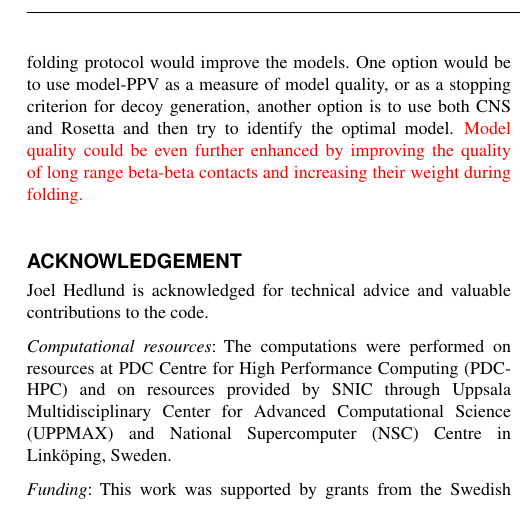
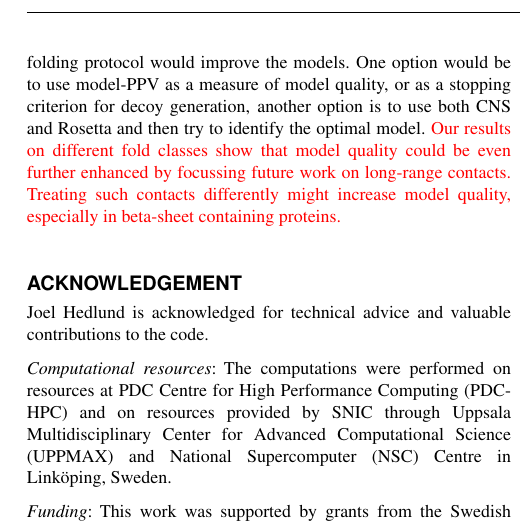
Before and after one commit to ElofssonLab/pcons-fold, a LaTeX paper (paper/pcons_fold.tex): part of one column of page 7 of 7, cut so that both start at the same text. Compiled offline with pdfLaTeX.

Commit message:
add more review fixes

```diff
--- a/paper/pcons_fold.tex
+++ b/paper/pcons_fold.tex
@@ -613,9 +613,10 @@ the native structures, i.e. an improved folding protocol would improve
 the models. One option would be to use model-PPV as a measure of model
 quality, or as a stopping criterion for decoy generation, another
 option is to use both CNS and Rosetta and then try to identify the
-optimal model. {\color{red}Model quality could be even further enhanced by
-improving the quality of long range beta-beta contacts and increasing
-their weight during folding.}
+optimal model. {\color{red}Our results on different fold classes show
+that model quality could be even further enhanced by focussing future
+work on long-range contacts. Treating such contacts differently might
+increase model quality, especially in beta-sheet containing proteins.}
 
 
 
```
Also changed, not shown: paper/reply.txt (+2 -2 lines).
